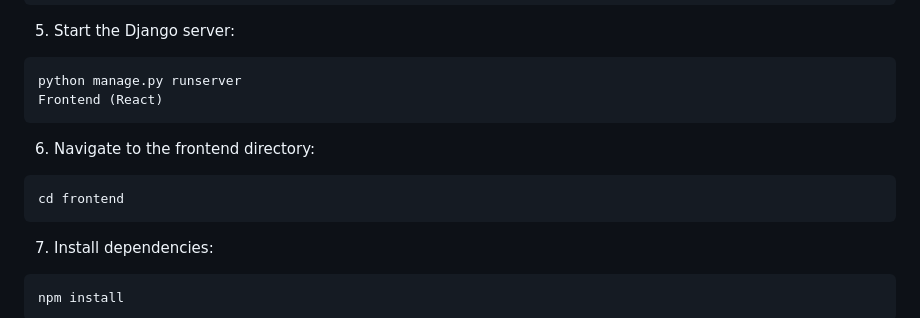
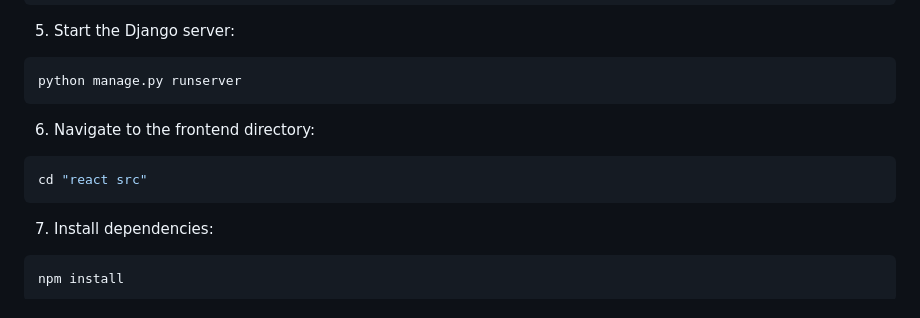
Before and after one commit to esvar2004/PSASprint, a Markdown page: README.md, the part around the change. Drawn GitHub-style.

````diff
--- a/README.md
+++ b/README.md
@@ -47,12 +47,11 @@ python manage.py migrate
 5. Start the Django server:
 ```bash
 python manage.py runserver
-Frontend (React)
 ```
 
 6. Navigate to the frontend directory:
 ```bash
-cd frontend
+cd "react src"
 ```
 
 7. Install dependencies:
````
